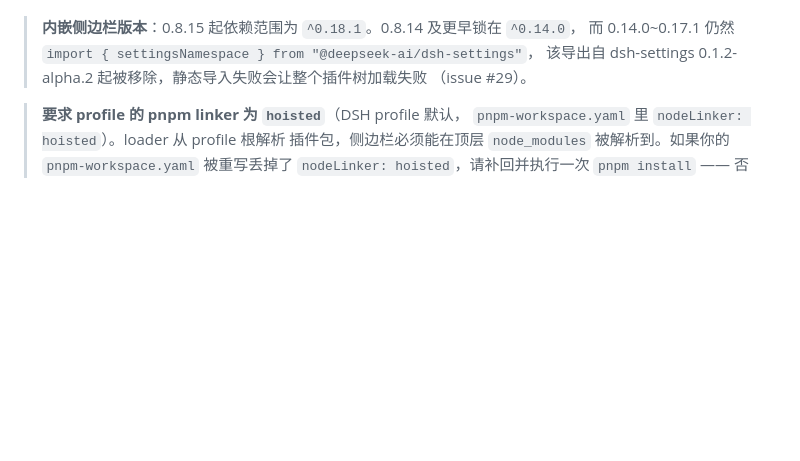
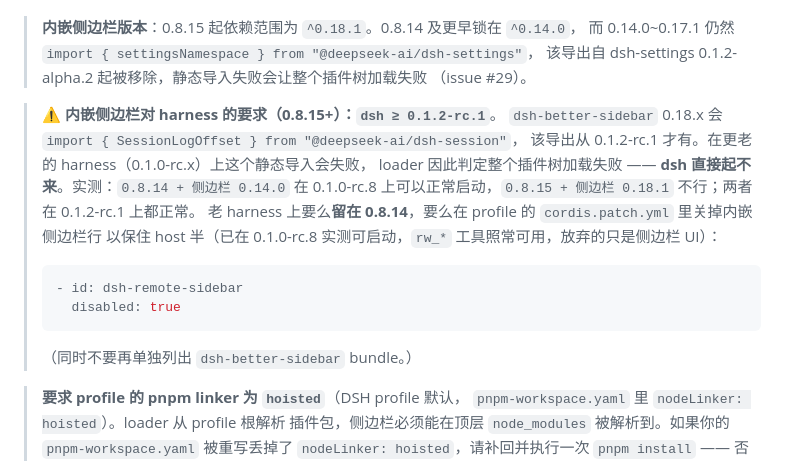
Before and after one commit to flymysql/dsh-remote, a Markdown page: README.zh.md, the part around the change. Rendered like a GitHub page; blank space fills up the shorter version.

````diff
--- a/README.zh.md
+++ b/README.zh.md
@@ -64,6 +64,21 @@ dsh plugin add dsh-remote            # 添加 bundle
 > 而 0.14.0~0.17.1 仍然 `import { settingsNamespace } from "@deepseek-ai/dsh-settings"`，
 > 该导出自 dsh-settings 0.1.2-alpha.2 起被移除，静态导入失败会让整个插件树加载失败
 > （issue #29）。
+
+> **⚠ 内嵌侧边栏对 harness 的要求（0.8.15+）：`dsh ≥ 0.1.2-rc.1`**。
+> `dsh-better-sidebar` 0.18.x 会 `import { SessionLogOffset } from "@deepseek-ai/dsh-session"`，
+> 该导出从 0.1.2-rc.1 才有。在更老的 harness（0.1.0-rc.x）上这个静态导入会失败，
+> loader 因此判定整个插件树加载失败 —— **dsh 直接起不来**。实测：`0.8.14 + 侧边栏 0.14.0`
+> 在 0.1.0-rc.8 上可以正常启动，`0.8.15 + 侧边栏 0.18.1` 不行；两者在 0.1.2-rc.1 上都正常。
+> 老 harness 上要么**留在 0.8.14**，要么在 profile 的 `cordis.patch.yml` 里关掉内嵌侧边栏行
+> 以保住 host 半（已在 0.1.0-rc.8 实测可启动，`rw_*` 工具照常可用，放弃的只是侧边栏 UI）：
+>
+> ```yaml
+> - id: dsh-remote-sidebar
+>   disabled: true
+> ```
+>
+> （同时不要再单独列出 `dsh-better-sidebar` bundle。）
 
 > **要求 profile 的 pnpm linker 为 `hoisted`**（DSH profile 默认，
 > `pnpm-workspace.yaml` 里 `nodeLinker: hoisted`）。loader 从 profile 根解析
````
Also changed, not shown: CHANGELOG.md (+10 -0 lines), README.md (+18 -0 lines).
